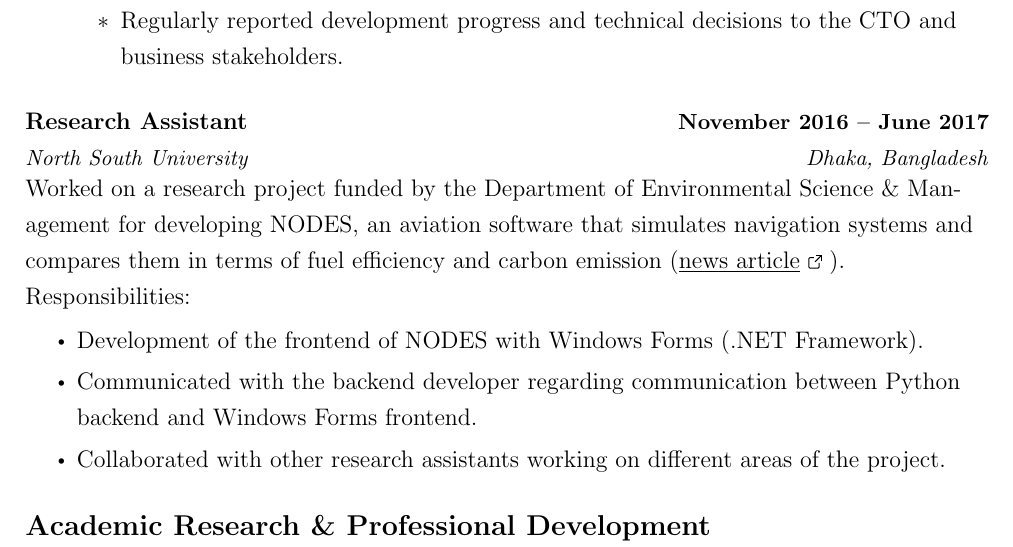
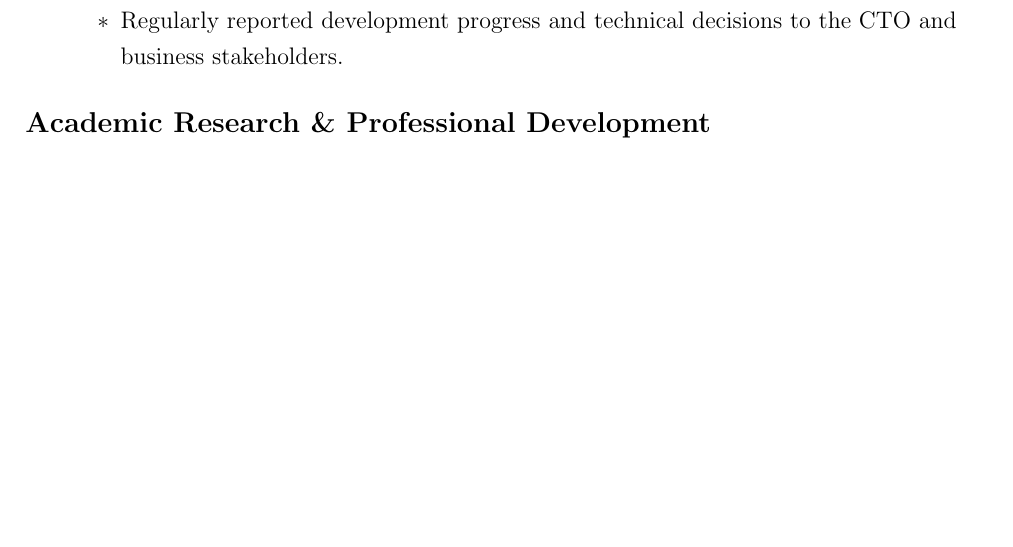
Before and after one commit to maacpiash/static, a LaTeX CV (ahad-resume-2025.tex): part of page 4 of 5, cut so that both start at the same text, the shorter picture padded with empty space. Compiled offline with pdfLaTeX.

Commit message:
Comment out work at DESM

```diff
--- a/ahad-resume-2025.tex
+++ b/ahad-resume-2025.tex
@@ -253,16 +253,17 @@ Full-stack software developer with 4+ years of experience delivering high-perfor
         \end{itemize}
     \end{itemize}
 
-    \resumeSubheading
-      {Research Assistant}{November 2016 -- June 2017}
-      {\href{https://www.northsouth.edu}{North South University}}{Dhaka, Bangladesh}
-      \\ \vspace{8pt} Worked on a research project funded by the Department of Environmental Science \& Management for developing NODES, an aviation software that simulates navigation systems and compares them in terms of fuel efficiency and carbon emission (\href{http://www.ipsnews.net/2017/05/flying-green-in-bangladesh}{\underline{news article} \ExternalLink}).\\Responsibilities: \vspace{-6pt}
-      \resumeItemListStart
-      \itemsep0.2em
-        \resumeItem{Development of the frontend of NODES with Windows Forms (.NET Framework).}
-        \resumeItem{Communicated with the backend developer regarding communication between Python backend and Windows Forms frontend.}
-        \resumeItem{Collaborated with other research assistants working on different areas of the project.}
-    \resumeItemListEnd
+
+    % \resumeSubheading
+    %   {Research Assistant}{November 2016 -- June 2017}
+    %   {\href{https://www.northsouth.edu}{North South University}}{Dhaka, Bangladesh}
+    %   \\ \vspace{8pt} Worked on a research project funded by the Department of Environmental Science \& Management for developing NODES, an aviation software that simulates navigation systems and compares them in terms of fuel efficiency and carbon emission (\href{http://www.ipsnews.net/2017/05/flying-green-in-bangladesh}{\underline{news article} \ExternalLink}).\\Responsibilities: \vspace{-6pt}
+    %   \resumeItemListStart
+    %   \itemsep0.2em
+    %     \resumeItem{Development of the frontend of NODES with Windows Forms (.NET Framework).}
+    %     \resumeItem{Communicated with the backend developer regarding communication between Python backend and Windows Forms frontend.}
+    %     \resumeItem{Collaborated with other research assistants working on different areas of the project.}
+    % \resumeItemListEnd
 
   \resumeSubHeadingListEnd
 
```
